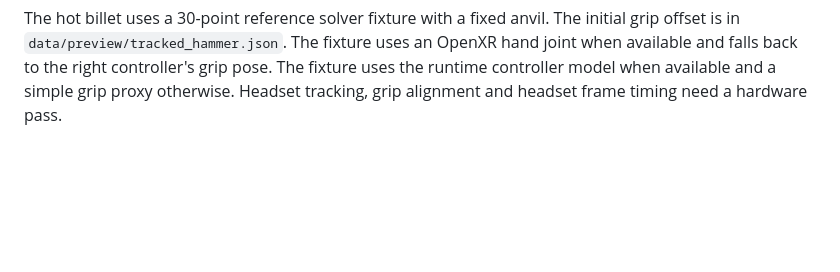
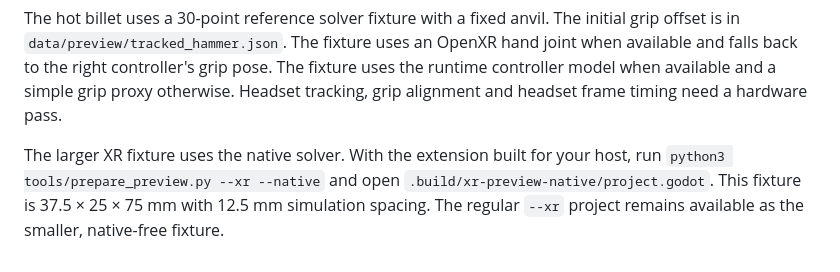
Before and after one commit to DayTF/blacksmith-vr, a Markdown page: README.md, the part around the change. Rendered like a GitHub page; blank space fills up the shorter version.

Commit message:
feat(vr): stage a larger native billet with finer spacing (#60)

```diff
--- a/README.md
+++ b/README.md
@@ -136,3 +136,9 @@ uses an OpenXR hand joint when available and falls back to the right controller'
 grip pose. The fixture uses the runtime controller model when available and a simple grip
 proxy otherwise.
 Headset tracking, grip alignment and headset frame timing need a hardware pass.
+
+The larger XR fixture uses the native solver. With the extension built for
+your host, run `python3 tools/prepare_preview.py --xr --native` and open
+`.build/xr-preview-native/project.godot`. This fixture is 37.5 × 25 × 75 mm
+with 12.5 mm simulation spacing. The regular `--xr` project remains available
+as the smaller, native-free fixture.
```
Also changed, not shown: AGENTS.md (+20 -0 lines), docs/previews/larger-xr-billet.png (added), 9 other files.
